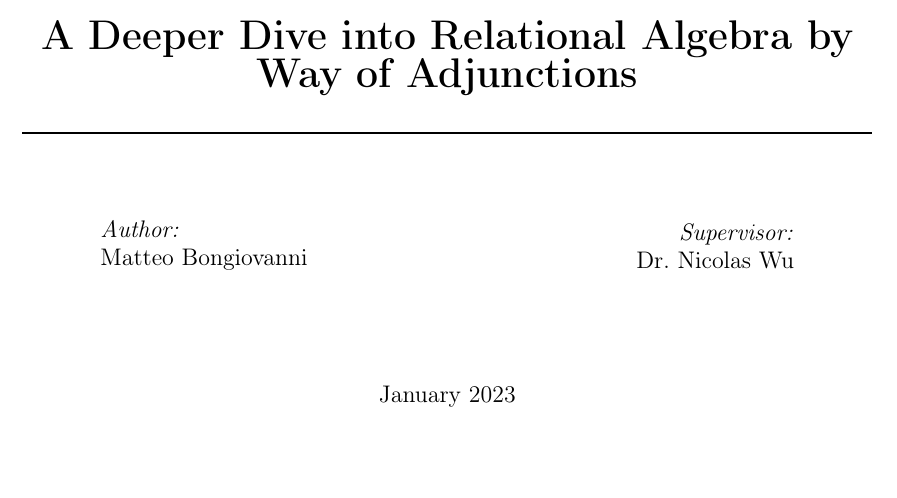
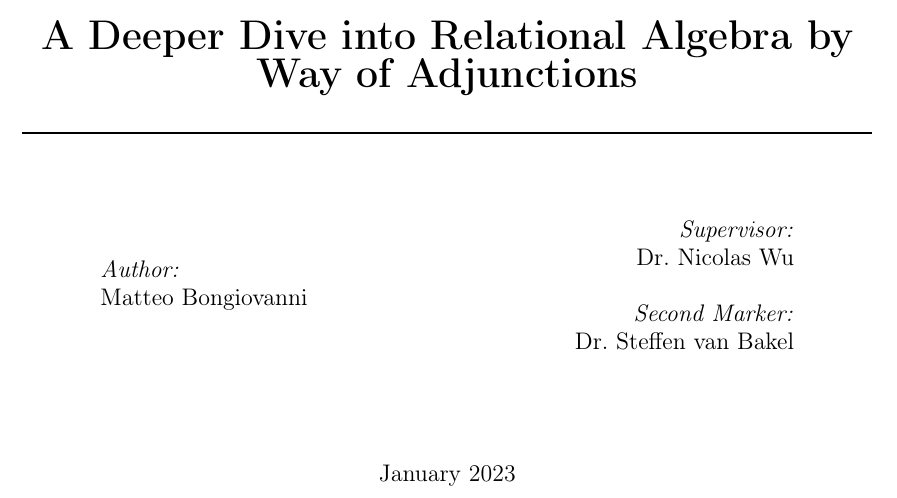
Before and after one commit to MatBon01/joinbench, a LaTeX thesis (interim.tex): part of page 1 of 20, cut so that both start at the same text, the shorter picture padded with empty space. Compiled offline with pdfLaTeX.

Commit message:
Add second marker to interim report

```diff
--- a/interim.tex
+++ b/interim.tex
@@ -28,6 +28,7 @@
 \author{Matteo Bongiovanni}
 \date{January 2023}
 \supervisor{Dr.\ Nicolas Wu}
+\secondmarker{Dr.\ Steffen van Bakel}
 \documenttype{MEng Interim Report}
 \university{Imperial College London}
 \department{Department of Computing}
```
